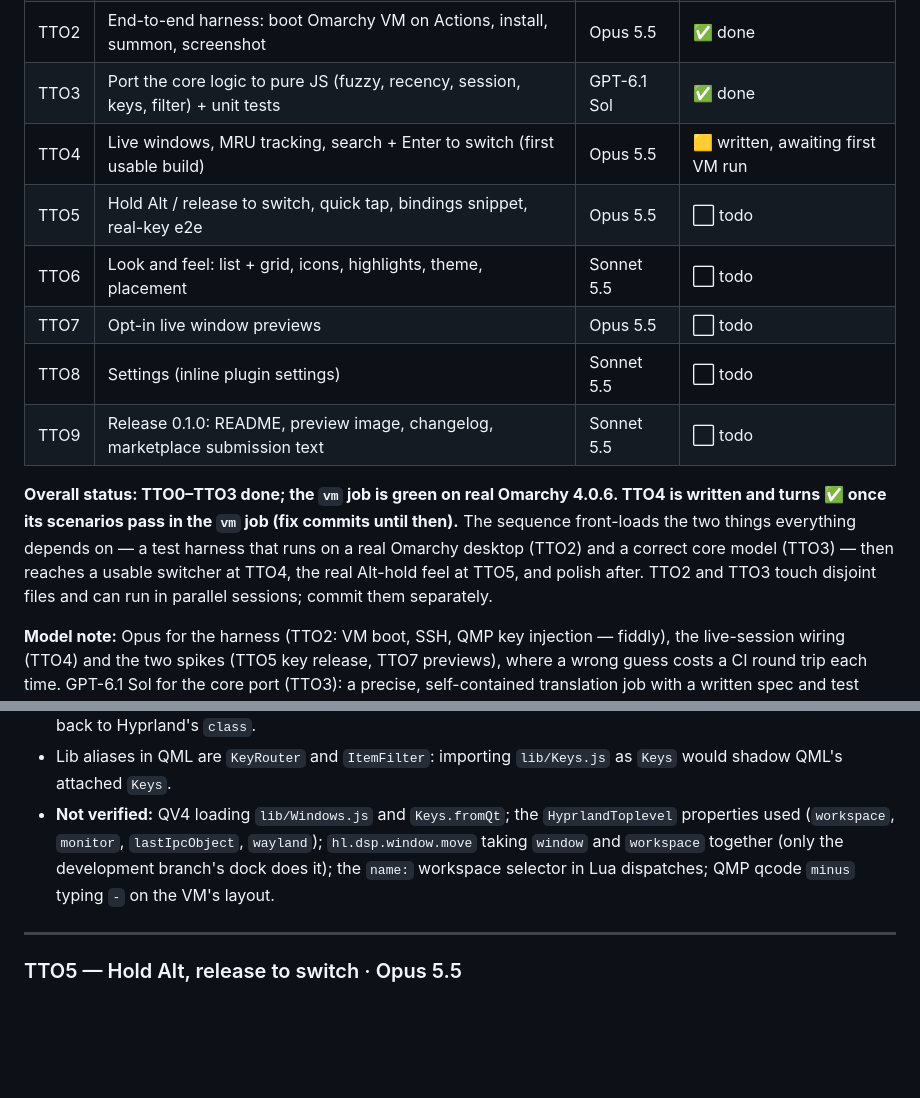
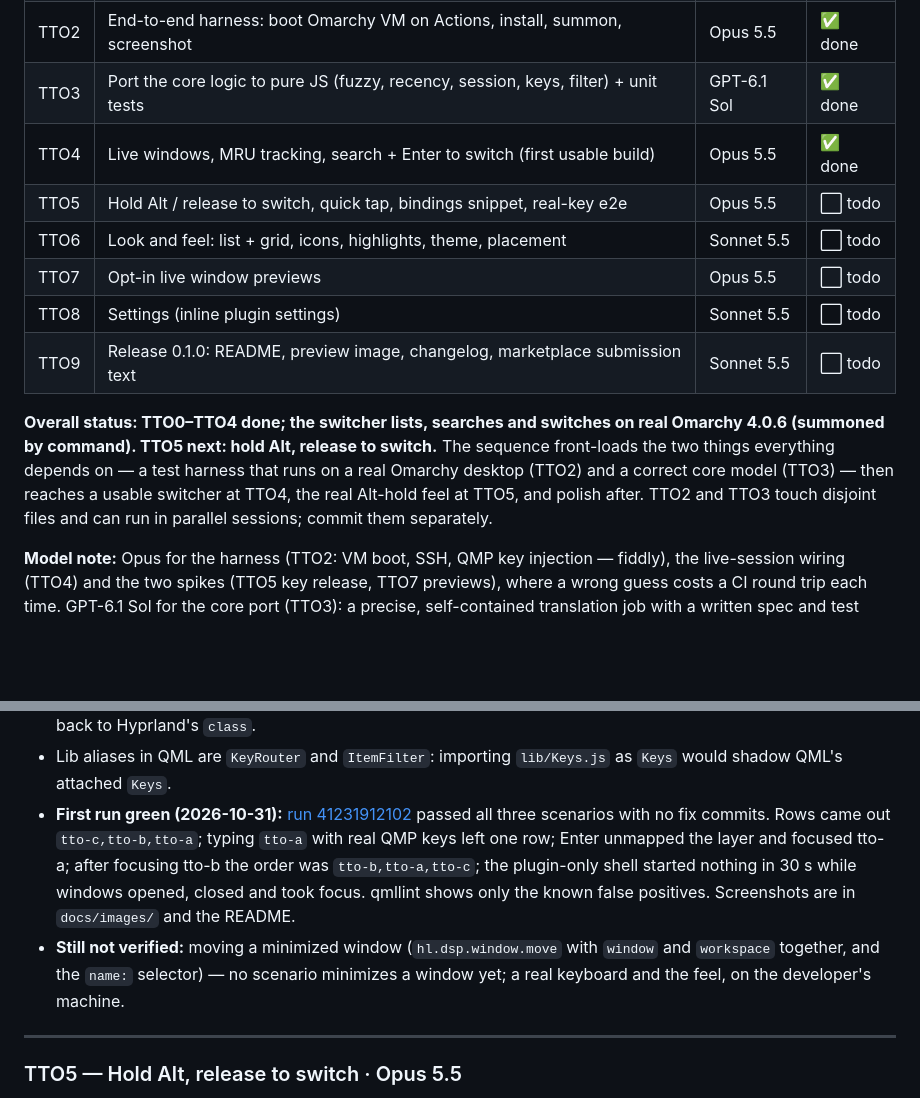
Before and after one commit to memoliertorerr/tapthetab-omarchy, a Markdown page: docs/PLAN.md, 2 parts joined by grey strips. Drawn GitHub-style; blank space fills up the shorter version.

```diff
--- a/docs/PLAN.md
+++ b/docs/PLAN.md
@@ -22,14 +22,14 @@
 | TTO1 | Scaffold: manifest, minimal overlay, manifest test, unit CI | Opus 5.5 | ✅ done |
 | TTO2 | End-to-end harness: boot Omarchy VM on Actions, install, summon, screenshot | Opus 5.5 | ✅ done |
 | TTO3 | Port the core logic to pure JS (fuzzy, recency, session, keys, filter) + unit tests | GPT-6.1 Sol | ✅ done |
-| TTO4 | Live windows, MRU tracking, search + Enter to switch (first usable build) | Opus 5.5 | 🟨 written, awaiting first VM run |
+| TTO4 | Live windows, MRU tracking, search + Enter to switch (first usable build) | Opus 5.5 | ✅ done |
 | TTO5 | Hold Alt / release to switch, quick tap, bindings snippet, real-key e2e | Opus 5.5 | ⬜ todo |
 | TTO6 | Look and feel: list + grid, icons, highlights, theme, placement | Sonnet 5.5 | ⬜ todo |
 | TTO7 | Opt-in live window previews | Opus 5.5 | ⬜ todo |
 | TTO8 | Settings (inline plugin settings) | Sonnet 5.5 | ⬜ todo |
 | TTO9 | Release 0.1.0: README, preview image, changelog, marketplace submission text | Sonnet 5.5 | ⬜ todo |
 
-**Overall status: TTO0–TTO3 done; the `vm` job is green on real Omarchy 4.0.6. TTO4 is written and turns ✅ once its scenarios pass in the `vm` job (fix commits until then).** The sequence front-loads the two things everything depends on — a test harness that runs on a real Omarchy desktop (TTO2) and a correct core model (TTO3) — then reaches a usable switcher at TTO4, the real Alt-hold feel at TTO5, and polish after. TTO2 and TTO3 touch disjoint files and can run in parallel sessions; commit them separately.
+**Overall status: TTO0–TTO4 done; the switcher lists, searches and switches on real Omarchy 4.0.6 (summoned by command). TTO5 next: hold Alt, release to switch.** The sequence front-loads the two things everything depends on — a test harness that runs on a real Omarchy desktop (TTO2) and a correct core model (TTO3) — then reaches a usable switcher at TTO4, the real Alt-hold feel at TTO5, and polish after. TTO2 and TTO3 touch disjoint files and can run in parallel sessions; commit them separately.
 
 **Model note:** Opus for the harness (TTO2: VM boot, SSH, QMP key injection — fiddly), the live-session wiring (TTO4) and the two spikes (TTO5 key release, TTO7 previews), where a wrong guess costs a CI round trip each time. GPT-6.1 Sol for the core port (TTO3): a precise, self-contained translation job with a written spec and test vectors, and a second model family cross-checks Claude's reading of the Swift code. Sonnet for scaffolding-shaped and documentation work. **TTO5 is the step most likely to become a spike** — whether Qt sees Alt's release on a layer surface that grabbed focus while Alt was held is unproven.
 
@@ -273,7 +273,8 @@ Update AGENTS.md and README.md (what works now). Flip TTO4 to ✅ in docs/PLAN.m
 - **Debug IPC:** `IpcHandler { target: "tapthetab" }` with a read-only `state()`; scenarios read it through `switcher '<jq>'` in `ci/lib.sh`. TTO5's verbs join the same target.
 - MRU seeding from `focusHistoryID` is lazy, at the first `open()`, from the one load-time `refreshToplevels()` (nothing signals when that refresh lands, and a timer isn't allowed). Until a window gets focus, the app id falls back to Hyprland's `class`.
 - Lib aliases in QML are `KeyRouter` and `ItemFilter`: importing `lib/Keys.js` as `Keys` would shadow QML's attached `Keys`.
-- **Not verified:** QV4 loading `lib/Windows.js` and `Keys.fromQt`; the `HyprlandToplevel` properties used (`workspace`, `monitor`, `lastIpcObject`, `wayland`); `hl.dsp.window.move` taking `window` and `workspace` together (only the development branch's dock does it); the `name:` workspace selector in Lua dispatches; QMP qcode `minus` typing `-` on the VM's layout.
+- **First run green (2026-10-31):** [run 41231912102](https://github.com/memoliertorerr/tapthetab-omarchy/actions/runs/41231912102) passed all three scenarios with no fix commits. Rows came out `tto-c,tto-b,tto-a`; typing `tto-a` with real QMP keys left one row; Enter unmapped the layer and focused tto-a; after focusing tto-b the order was `tto-b,tto-a,tto-c`; the plugin-only shell started nothing in 30 s while windows opened, closed and took focus. qmllint shows only the known false positives. Screenshots are in `docs/images/` and the README.
+- **Still not verified:** moving a minimized window (`hl.dsp.window.move` with `window` and `workspace` together, and the `name:` selector) — no scenario minimizes a window yet; a real keyboard and the feel, on the developer's machine.
 
 ---
 
```
Also changed, not shown: README.md (+13 -1 lines), docs/images/switcher-list.png (added), docs/images/switcher-search.png (added).
